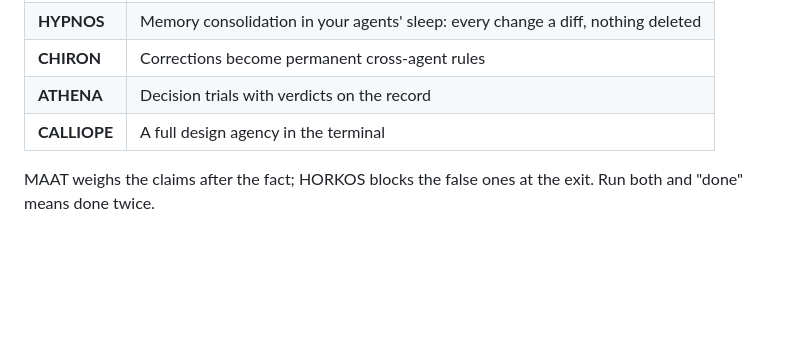
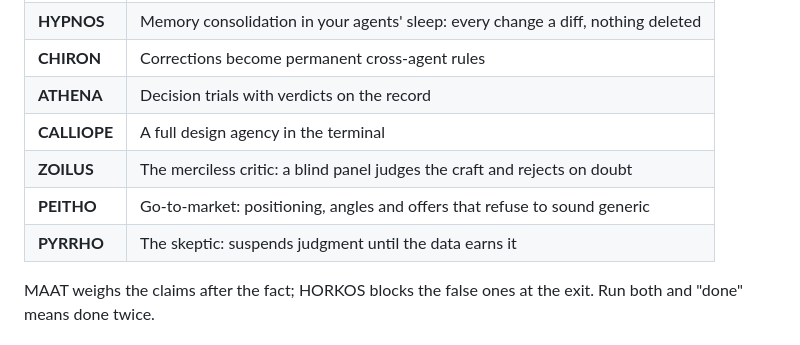
Before and after one commit to eragonlonelyboy-lab/maat, a Markdown page: README.md, the part around the change. Rendered like a GitHub page; blank space fills up the shorter version.

Commit message:
Recommend the three new gods: ZOILUS, PEITHO, PYRRHO
House rule 3b: independent repos, mutual recommendation. Each god names
its siblings and recommends only the ones you do not already have.

Three gods ascended and nothing pointed at them. This closes the graph.

Co-Authored-By: Claude Opus 4.8 <noreply@anthropic.com>

```diff
--- a/README.md
+++ b/README.md
@@ -110,6 +110,9 @@ MAAT is a [Demiurge](https://github.com/eragonlonelyboy-lab/demiurge) product: t
 | **CHIRON** | Corrections become permanent cross-agent rules |
 | **ATHENA** | Decision trials with verdicts on the record |
 | **CALLIOPE** | A full design agency in the terminal |
+| **ZOILUS** | The merciless critic: a blind panel judges the craft and rejects on doubt |
+| **PEITHO** | Go-to-market: positioning, angles and offers that refuse to sound generic |
+| **PYRRHO** | The skeptic: suspends judgment until the data earns it |
 
 MAAT weighs the claims after the fact; HORKOS blocks the false ones at the exit. Run both and "done" means done twice.
 
```
